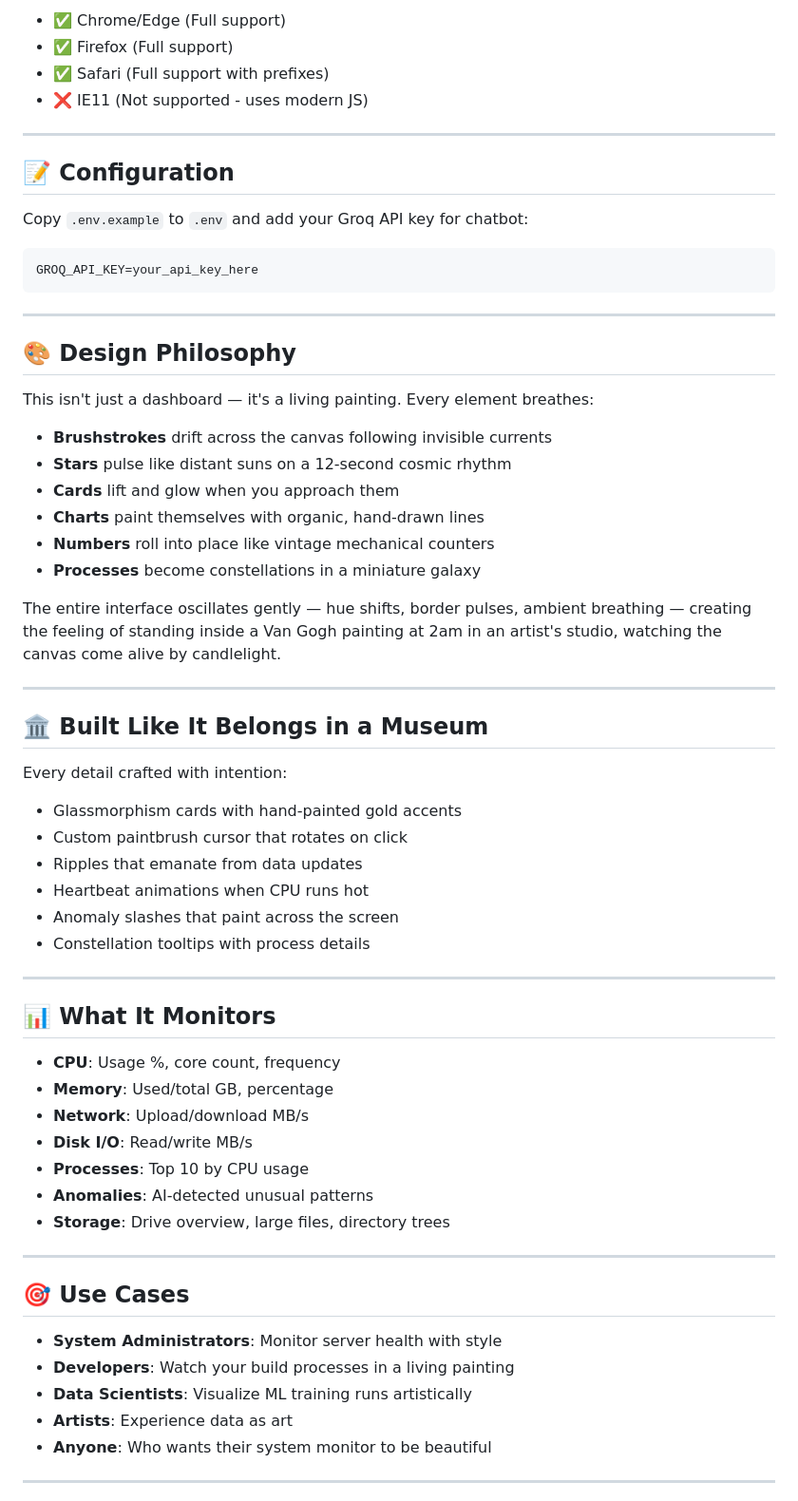
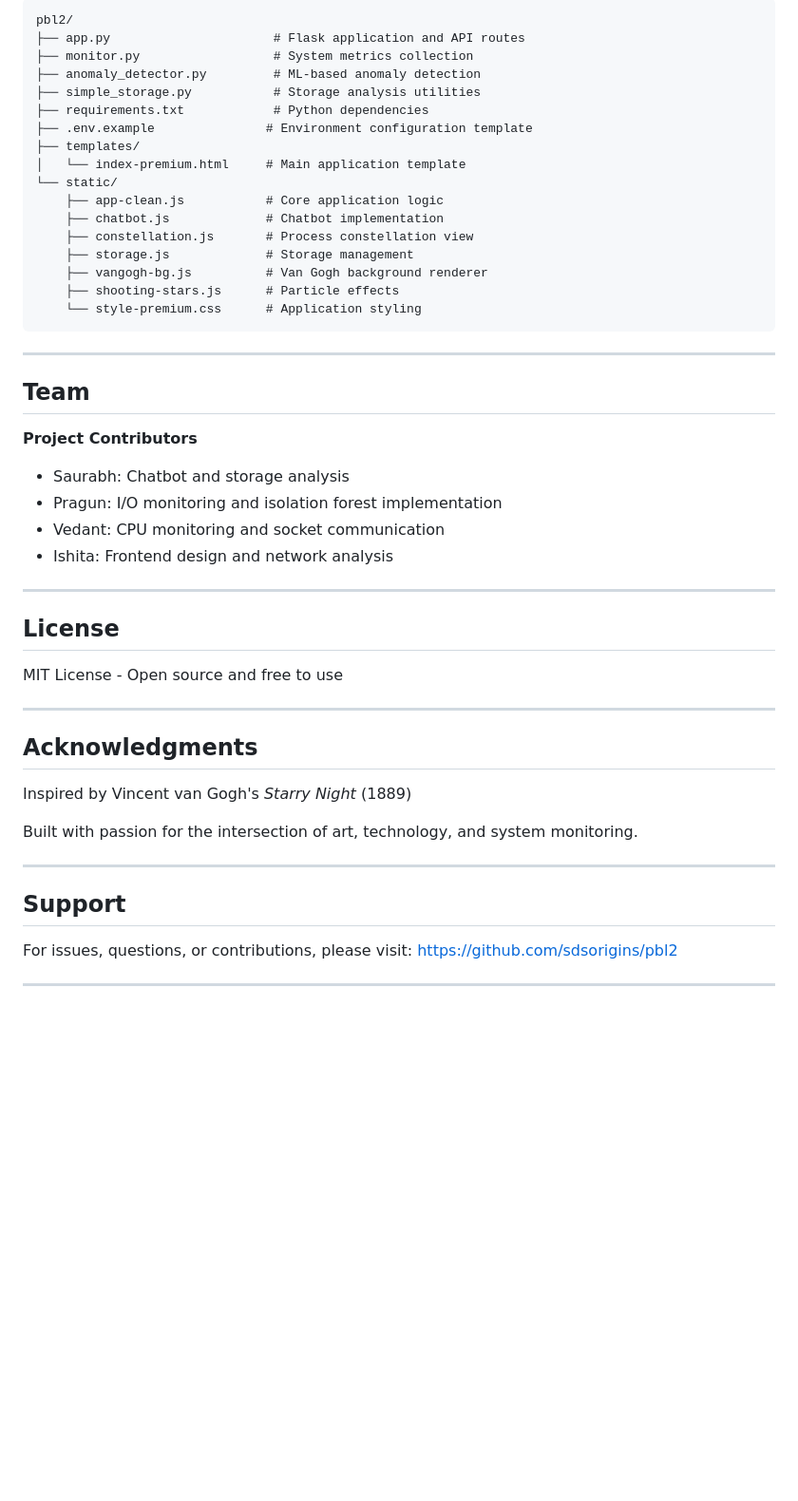
Before and after one commit to sdsorigins/pbl2, a Markdown page: README.md, the part around one of its changes. Shown at 95% size. Rendered like a GitHub page; blank space fills up the shorter version.

````diff
--- a/README.md
+++ b/README.md
@@ -142,67 +201,54 @@ Wheat:          #e8c97a  /* Moonlight glow */
 
-- ✅ Chrome/Edge (Full support)
-- ✅ Firefox (Full support)
-- ✅ Safari (Full support with prefixes)
-- ❌ IE11 (Not supported - uses modern JS)
-
----
-
-## 📝 Configuration
-
-Copy `.env.example` to `.env` and add your Groq API key for chatbot:
-
-```env
-GROQ_API_KEY=your_api_key_here
+```
+pbl2/
+├── app.py                      # Flask application and API routes
+├── monitor.py                  # System metrics collection
+├── anomaly_detector.py         # ML-based anomaly detection
+├── simple_storage.py           # Storage analysis utilities
+├── requirements.txt            # Python dependencies
+├── .env.example               # Environment configuration template
+├── templates/
+│   └── index-premium.html     # Main application template
+└── static/
+    ├── app-clean.js           # Core application logic
+    ├── chatbot.js             # Chatbot implementation
+    ├── constellation.js       # Process constellation view
+    ├── storage.js             # Storage management
+    ├── vangogh-bg.js          # Van Gogh background renderer
+    ├── shooting-stars.js      # Particle effects
+    └── style-premium.css      # Application styling
 ```
 
 ---
 
-## 🎨 Design Philosophy
+## Team
 
-This isn't just a dashboard — it's a living painting. Every element breathes:
-
-- **Brushstrokes** drift across the canvas following invisible currents
-- **Stars** pulse like distant suns on a 12-second cosmic rhythm
-- **Cards** lift and glow when you approach them
-- **Charts** paint themselves with organic, hand-drawn lines
-- **Numbers** roll into place like vintage mechanical counters
-- **Processes** become constellations in a miniature galaxy
-
-The entire interface oscillates gently — hue shifts, border pulses, ambient breathing — creating the feeling of standing inside a Van Gogh painting at 2am in an artist's studio, watching the canvas come alive by candlelight.
+**Project Contributors**
+- Saurabh: Chatbot and storage analysis
+- Pragun: I/O monitoring and isolation forest implementation
+- Vedant: CPU monitoring and socket communication
+- Ishita: Frontend design and network analysis
 
 ---
 
-## 🏛️ Built Like It Belongs in a Museum
+## License
 
-Every detail crafted with intention:
-- Glassmorphism cards with hand-painted gold accents
-- Custom paintbrush cursor that rotates on click
-- Ripples that emanate from data updates
-- Heartbeat animations when CPU runs hot
-- Anomaly slashes that paint across the screen
-- Constellation tooltips with process details
+MIT License - Open source and free to use
 
 ---
 
-## 📊 What It Monitors
+## Acknowledgments
 
-- **CPU**: Usage %, core count, frequency
-- **Memory**: Used/total GB, percentage
-- **Network**: Upload/download MB/s
-- **Disk I/O**: Read/write MB/s
-- **Processes**: Top 10 by CPU usage
-- **Anomalies**: AI-detected unusual patterns
-- **Storage**: Drive overview, large files, directory trees
+Inspired by Vincent van Gogh's *Starry Night* (1889)
+
+Built with passion for the intersection of art, technology, and system monitoring.
 
 ---
 
-## 🎯 Use Cases
+## Support
 
-- **System Administrators**: Monitor server health with style
-- **Developers**: Watch your build processes in a living painting
-- **Data Scientists**: Visualize ML training runs artistically
-- **Artists**: Experience data as art
-- **Anyone**: Who wants their system monitor to be beautiful
+For issues, questions, or contributions, please visit:
+https://github.com/sdsorigins/pbl2
 
 ---
 
````
Also changed, not shown: other parts of README.md (+156 -124 lines).
